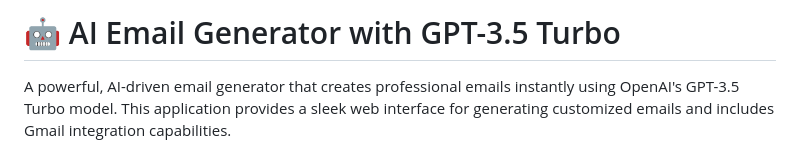
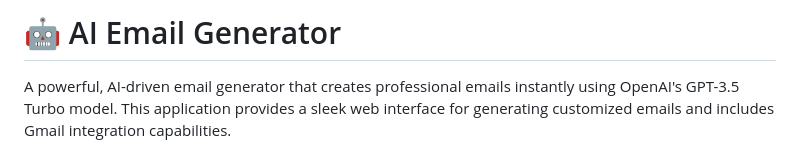
Before and after one commit to aafia10/email-generator-ai, a Markdown page: README.md, the part around the change. Rendered like a GitHub page.

```diff
--- a/README.md
+++ b/README.md
@@ -1,4 +1,4 @@
-# 🤖 AI Email Generator with GPT-3.5 Turbo
+# 🤖 AI Email Generator
 
 A powerful, AI-driven email generator that creates professional emails instantly using OpenAI's GPT-3.5 Turbo model. This application provides a sleek web interface for generating customized emails and includes Gmail integration capabilities.
 
```
